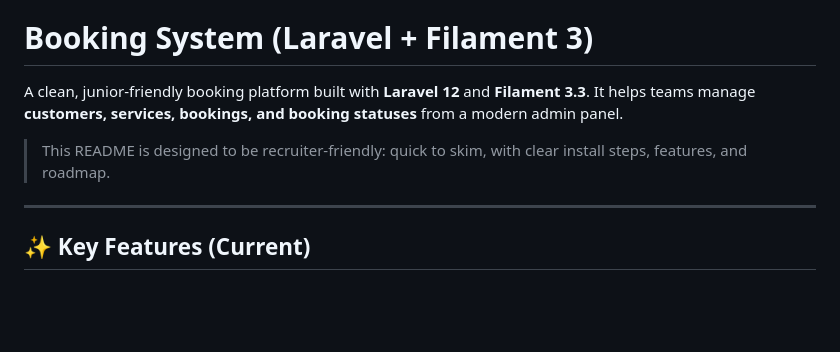
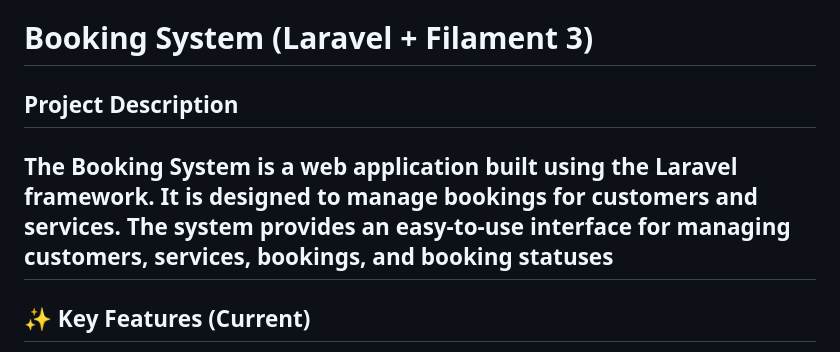
Before and after one commit to Rady-Ibrahim/Booking-System-with-Filament-, a Markdown page: README.md, the part around the change. GitHub-like rendering; blank space fills up the shorter version.

```diff
--- a/README.md
+++ b/README.md
@@ -3,10 +3,8 @@
 
 # Booking System (Laravel + Filament 3)
 
-A clean, junior-friendly booking platform built with **Laravel 12** and **Filament 3.3**. It helps teams manage **customers, services, bookings, and booking statuses** from a modern admin panel.
-
-> This README is designed to be recruiter‑friendly: quick to skim, with clear install steps, features, and roadmap.
-
+## Project Description
+The Booking System is a web application built using the Laravel framework. It is designed to manage bookings for customers and services. The system provides an easy-to-use interface for managing customers, services, bookings, and booking statuses
 ---
 
 ## ✨ Key Features (Current)
```
